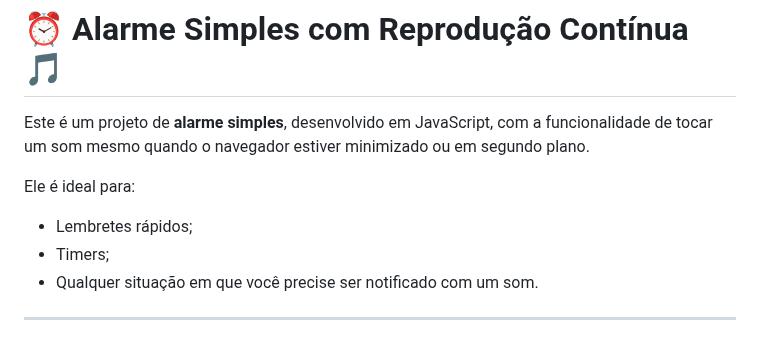
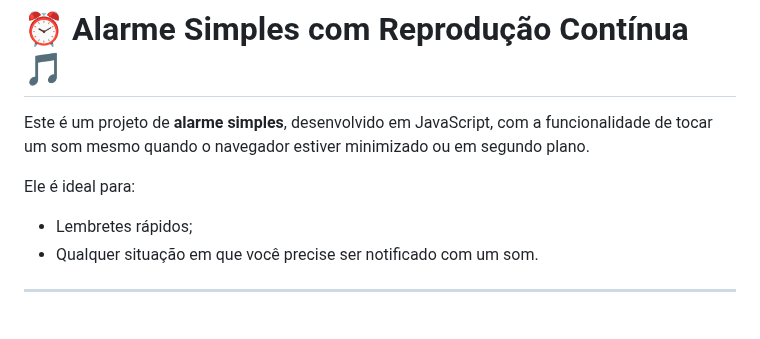
Before and after one commit to telmopersch123/Alarme-navegador-simples, a Markdown page: README.md, the part around the change. Rendered like a GitHub page.

```diff
--- a/README.md
+++ b/README.md
@@ -4,8 +4,8 @@ Este é um projeto de **alarme simples**, desenvolvido em JavaScript, com a func
 
 Ele é ideal para:
 - Lembretes rápidos;
-- Timers;
 - Qualquer situação em que você precise ser notificado com um som.
+
 ---
 > **⚠️ Observação**
 > Por se tratar de um projeto web, **em dispositivos mobiles**, o mecanismo de música fora da guia e a notificação nativa do navegador **podem não funcionar corretamente**.
```
